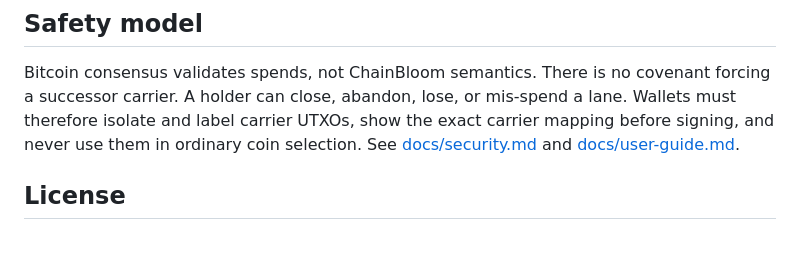
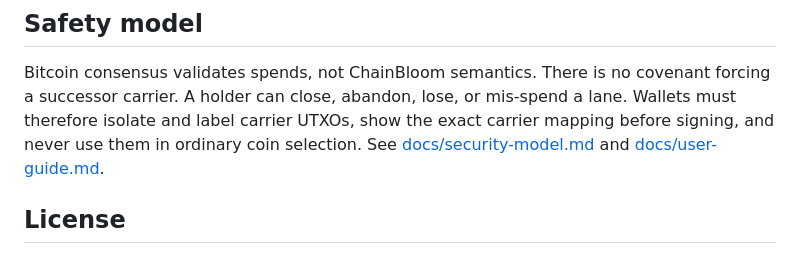
Before and after one commit to bitcoinuniverse/chainbloom, a Markdown page: README.md, the part around the change. Rendered like a GitHub page.

Commit message:
docs: repair security guide link

```diff
--- a/README.md
+++ b/README.md
@@ -91,7 +91,7 @@ Bitcoin consensus validates spends, not ChainBloom semantics. There is no
 covenant forcing a successor carrier. A holder can close, abandon, lose, or
 mis-spend a lane. Wallets must therefore isolate and label carrier UTXOs, show
 the exact carrier mapping before signing, and never use them in ordinary coin
-selection. See [docs/security.md](./docs/security.md) and
+selection. See [docs/security-model.md](./docs/security-model.md) and
 [docs/user-guide.md](./docs/user-guide.md).
 
 ## License
```
